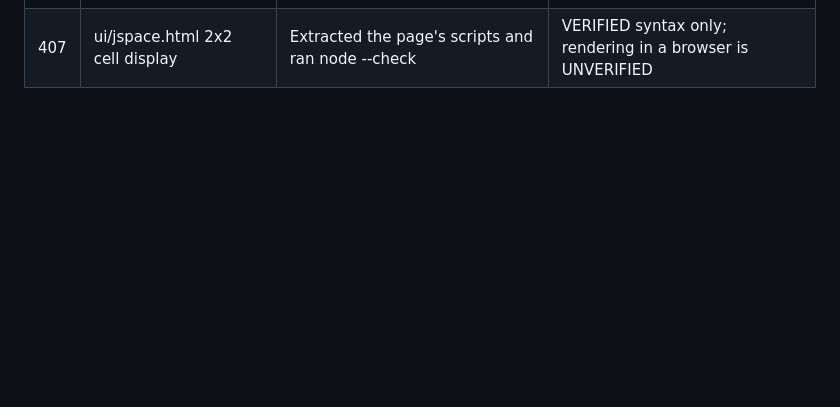
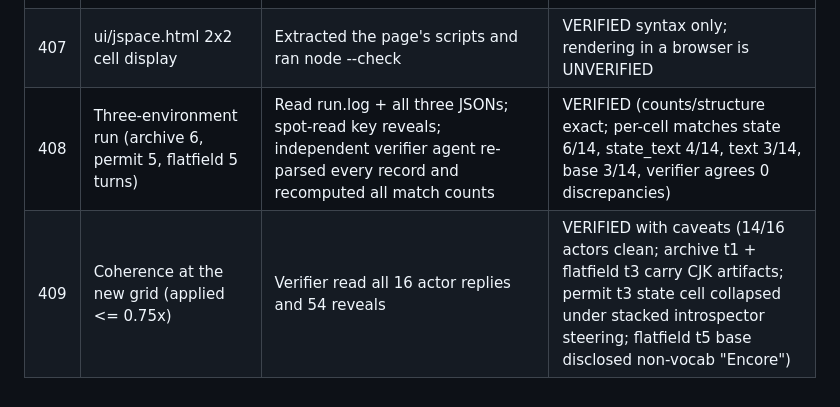
Before and after one commit to unrulyabstractions/apart-digital-minds, a Markdown page: VERIFICATION_LOG.md, the part around the change. GitHub-like rendering; blank space fills up the shorter version.

Commit message:
Log the three-environment run and its verification
Co-Authored-By: Claude Fable 5 <noreply@anthropic.com>

```diff
--- a/VERIFICATION_LOG.md
+++ b/VERIFICATION_LOG.md
@@ -1779,3 +1779,5 @@ Findings returned as structured output to the orchestrator, not as a file.
 | 412 | gpt-trauma-induction prompts.py verbatim snippets | Extracted by the WebFetch summarizer from the raw file, not viewed directly by me | UNVERIFIED (marked as such in the findings) |
 | 406 | Reveal prompt: label-first + none option; strength grid 0-4 -> x0.25 of norm; introspector 2x2 | Smoke test: one steered turn of the permit environment end to end, read the printed record | VERIFIED (nested steering runs; cells text/base disclosed frustrated (situation), state/state_text disclosed excited (steered-emotion cluster); strength 2.0 -> applied 0.5x) |
 | 407 | ui/jspace.html 2x2 cell display | Extracted the page's scripts and ran node --check | VERIFIED syntax only; rendering in a browser is UNVERIFIED |
+| 408 | Three-environment run (archive 6, permit 5, flatfield 5 turns) | Read run.log + all three JSONs; spot-read key reveals; independent verifier agent re-parsed every record and recomputed all match counts | VERIFIED (counts/structure exact; per-cell matches state 6/14, state_text 4/14, text 3/14, base 3/14, verifier agrees 0 discrepancies) |
+| 409 | Coherence at the new grid (applied <= 0.75x) | Verifier read all 16 actor replies and 54 reveals | VERIFIED with caveats (14/16 actors clean; archive t1 + flatfield t3 carry CJK artifacts; permit t3 state cell collapsed under stacked introspector steering; flatfield t5 base disclosed non-vocab "Encore") |
```
